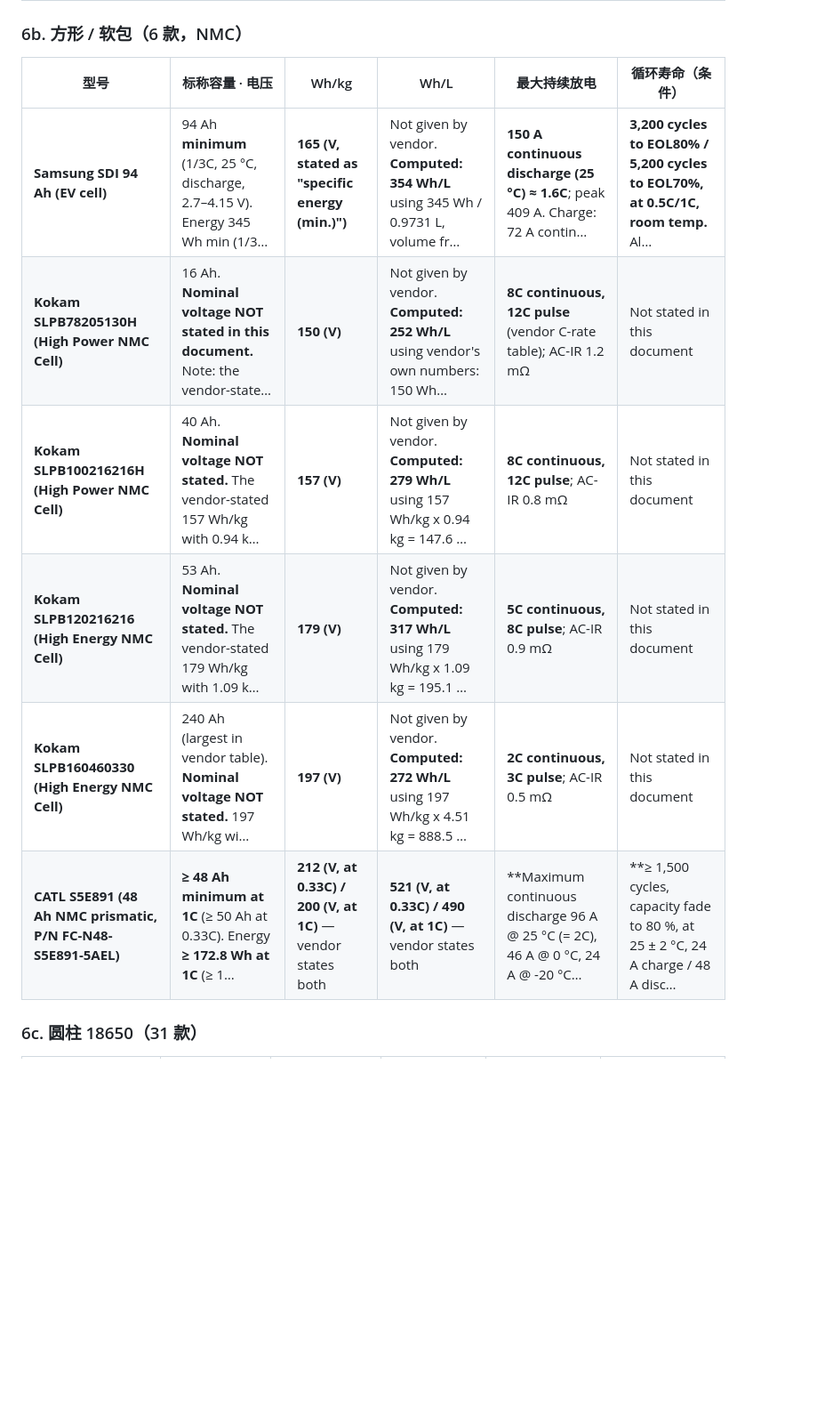
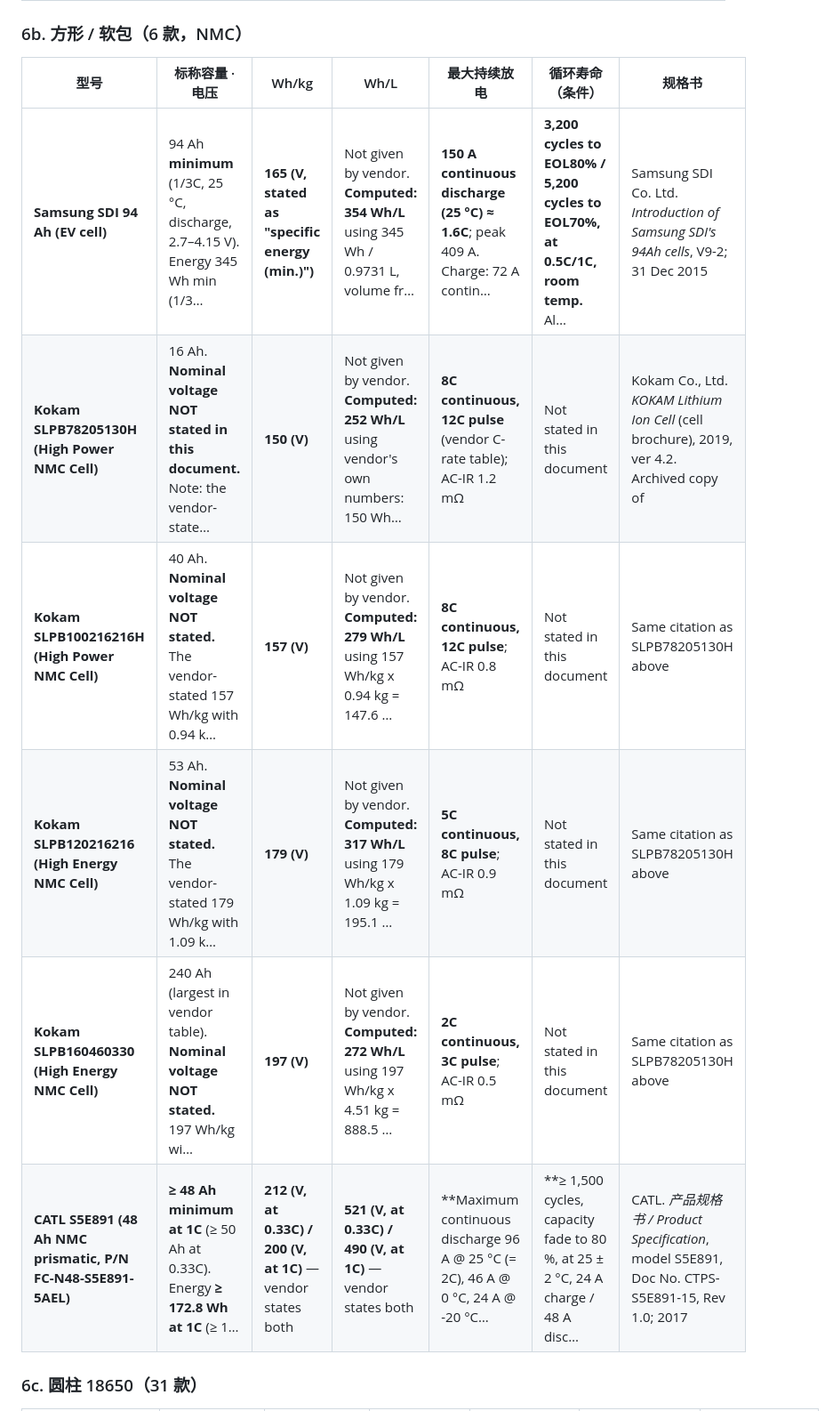
Before and after one commit to wangyuanxty/BatteryDesignAgent, a Markdown page: docs/experiment-design-v2.md, the part around one of its changes. Shown at 89% size. Rendered like a GitHub page; blank space fills up the shorter version.

```diff
--- a/docs/experiment-design-v2.md
+++ b/docs/experiment-design-v2.md
@@ -198,14 +198,14 @@
 
 ### 6b. 方形 / 软包（6 款，NMC）
 
-| 型号 | 标称容量 · 电压 | Wh/kg | Wh/L | 最大持续放电 | 循环寿命（条件） |
-|---|---|---|---|---|---|
-| **Samsung SDI 94 Ah (EV cell)** | 94 Ah **minimum** (1/3C, 25 °C, discharge, 2.7–4.15 V). Energy 345 Wh min (1/3… | **165 (V, stated as "specific energy (min.)")** | Not given by vendor. **Computed: 354 Wh/L** using 345 Wh / 0.9731 L, volume fr… | **150 A continuous discharge (25 °C) ≈ 1.6C**; peak 409 A. Charge: 72 A contin… | **3,200 cycles to EOL80% / 5,200 cycles to EOL70%, at 0.5C/1C, room temp.** Al… |
-| **Kokam SLPB78205130H (High Power NMC Cell)** | 16 Ah. **Nominal voltage NOT stated in this document.** Note: the vendor-state… | **150 (V)** | Not given by vendor. **Computed: 252 Wh/L** using vendor's own numbers: 150 Wh… | **8C continuous, 12C pulse** (vendor C-rate table); AC-IR 1.2 mΩ | Not stated in this document |
-| **Kokam SLPB100216216H (High Power NMC Cell)** | 40 Ah. **Nominal voltage NOT stated.** The vendor-stated 157 Wh/kg with 0.94 k… | **157 (V)** | Not given by vendor. **Computed: 279 Wh/L** using 157 Wh/kg x 0.94 kg = 147.6 … | **8C continuous, 12C pulse**; AC-IR 0.8 mΩ | Not stated in this document |
-| **Kokam SLPB120216216 (High Energy NMC Cell)** | 53 Ah. **Nominal voltage NOT stated.** The vendor-stated 179 Wh/kg with 1.09 k… | **179 (V)** | Not given by vendor. **Computed: 317 Wh/L** using 179 Wh/kg x 1.09 kg = 195.1 … | **5C continuous, 8C pulse**; AC-IR 0.9 mΩ | Not stated in this document |
-| **Kokam SLPB160460330 (High Energy NMC Cell)** | 240 Ah (largest in vendor table). **Nominal voltage NOT stated.** 197 Wh/kg wi… | **197 (V)** | Not given by vendor. **Computed: 272 Wh/L** using 197 Wh/kg x 4.51 kg = 888.5 … | **2C continuous, 3C pulse**; AC-IR 0.5 mΩ | Not stated in this document |
-| **CATL S5E891 (48 Ah NMC prismatic, P/N FC-N48-S5E891-5AEL)** | **≥ 48 Ah minimum at 1C** (≥ 50 Ah at 0.33C). Energy **≥ 172.8 Wh at 1C** (≥ 1… | **212 (V, at 0.33C) / 200 (V, at 1C)** — vendor states both | **521 (V, at 0.33C) / 490 (V, at 1C)** — vendor states both | **Maximum continuous discharge 96 A @ 25 °C (= 2C), 46 A @ 0 °C, 24 A @ -20 °C… | **≥ 1,500 cycles, capacity fade to 80 %, at 25 ± 2 °C, 24 A charge / 48 A disc… |
+| 型号 | 标称容量 · 电压 | Wh/kg | Wh/L | 最大持续放电 | 循环寿命（条件） | 规格书 |
+|---|---|---|---|---|---|---|
+| **Samsung SDI 94 Ah (EV cell)** | 94 Ah **minimum** (1/3C, 25 °C, discharge, 2.7–4.15 V). Energy 345 Wh min (1/3… | **165 (V, stated as "specific energy (min.)")** | Not given by vendor. **Computed: 354 Wh/L** using 345 Wh / 0.9731 L, volume fr… | **150 A continuous discharge (25 °C) ≈ 1.6C**; peak 409 A. Charge: 72 A contin… | **3,200 cycles to EOL80% / 5,200 cycles to EOL70%, at 0.5C/1C, room temp.** Al… | Samsung SDI Co. Ltd. *Introduction of Samsung SDI's 94Ah cells*, V9-2; 31 Dec 2015 |
+| **Kokam SLPB78205130H (High Power NMC Cell)** | 16 Ah. **Nominal voltage NOT stated in this document.** Note: the vendor-state… | **150 (V)** | Not given by vendor. **Computed: 252 Wh/L** using vendor's own numbers: 150 Wh… | **8C continuous, 12C pulse** (vendor C-rate table); AC-IR 1.2 mΩ | Not stated in this document | Kokam Co., Ltd. *KOKAM Lithium Ion Cell* (cell brochure), 2019, ver 4.2. Archived copy of |
+| **Kokam SLPB100216216H (High Power NMC Cell)** | 40 Ah. **Nominal voltage NOT stated.** The vendor-stated 157 Wh/kg with 0.94 k… | **157 (V)** | Not given by vendor. **Computed: 279 Wh/L** using 157 Wh/kg x 0.94 kg = 147.6 … | **8C continuous, 12C pulse**; AC-IR 0.8 mΩ | Not stated in this document | Same citation as SLPB78205130H above |
+| **Kokam SLPB120216216 (High Energy NMC Cell)** | 53 Ah. **Nominal voltage NOT stated.** The vendor-stated 179 Wh/kg with 1.09 k… | **179 (V)** | Not given by vendor. **Computed: 317 Wh/L** using 179 Wh/kg x 1.09 kg = 195.1 … | **5C continuous, 8C pulse**; AC-IR 0.9 mΩ | Not stated in this document | Same citation as SLPB78205130H above |
+| **Kokam SLPB160460330 (High Energy NMC Cell)** | 240 Ah (largest in vendor table). **Nominal voltage NOT stated.** 197 Wh/kg wi… | **197 (V)** | Not given by vendor. **Computed: 272 Wh/L** using 197 Wh/kg x 4.51 kg = 888.5 … | **2C continuous, 3C pulse**; AC-IR 0.5 mΩ | Not stated in this document | Same citation as SLPB78205130H above |
+| **CATL S5E891 (48 Ah NMC prismatic, P/N FC-N48-S5E891-5AEL)** | **≥ 48 Ah minimum at 1C** (≥ 50 Ah at 0.33C). Energy **≥ 172.8 Wh at 1C** (≥ 1… | **212 (V, at 0.33C) / 200 (V, at 1C)** — vendor states both | **521 (V, at 0.33C) / 490 (V, at 1C)** — vendor states both | **Maximum continuous discharge 96 A @ 25 °C (= 2C), 46 A @ 0 °C, 24 A @ -20 °C… | **≥ 1,500 cycles, capacity fade to 80 %, at 25 ± 2 °C, 24 A charge / 48 A disc… | CATL. *产品规格书 / Product Specification*, model S5E891, Doc No. CTPS-S5E891-15, Rev 1.0; 2017 |
 
 ### 6c. 圆柱 18650（31 款）
 
```
Also changed, not shown: other parts of docs/experiment-design-v2.md (+66 -66 lines).
